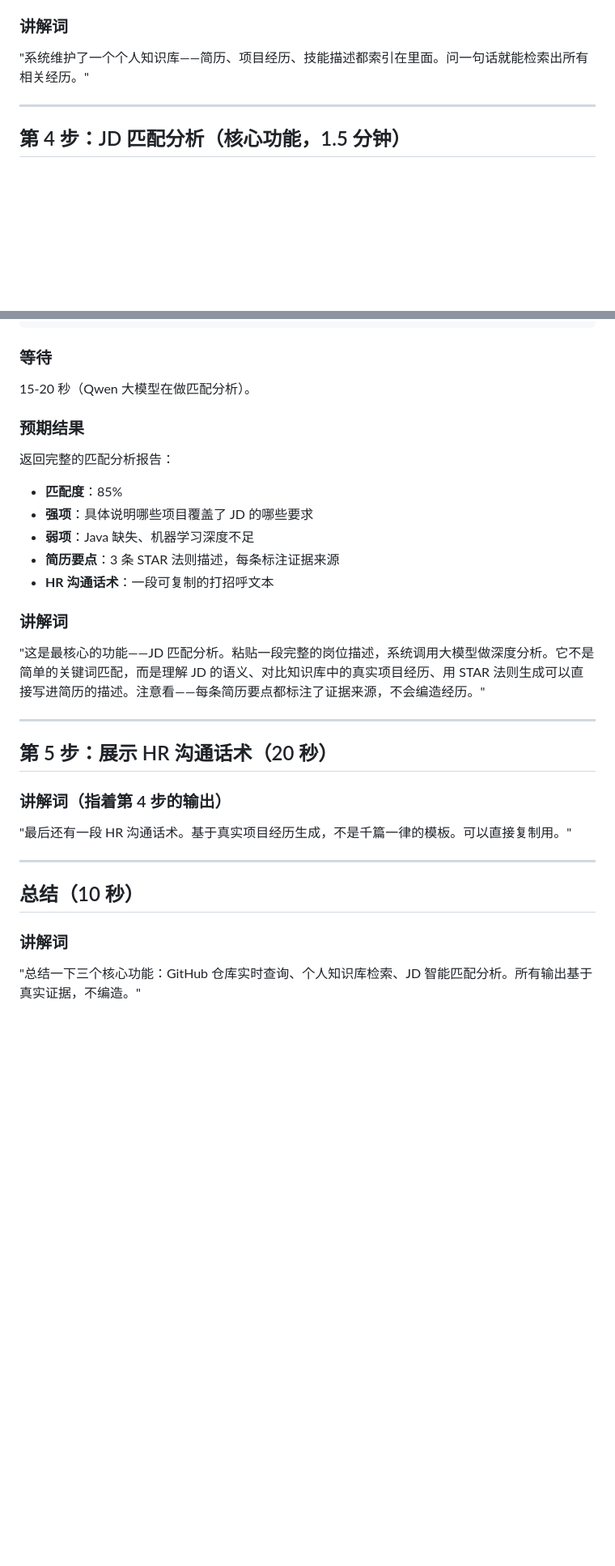
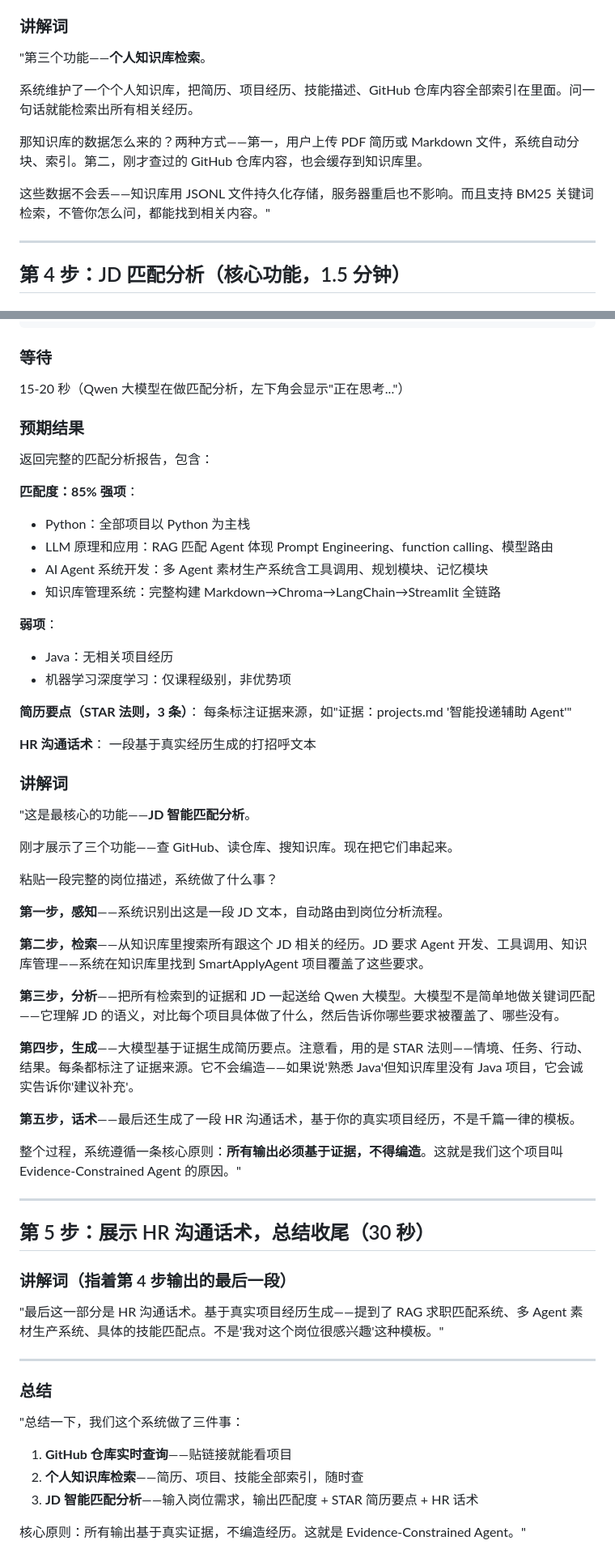
Before and after one commit to yfn-1116/career-agent-assistant, a Markdown page: docs/demo_script.md, 2 parts joined by grey strips. Shown at 81% size. GitHub-like rendering; blank space fills up the shorter version.

Commit message:
docs: 完善 Demo 演示脚本，每步添加详细技术讲解词

````diff
--- a/docs/demo_script.md
+++ b/docs/demo_script.md
@@ -52,6 +68,13 @@ https://github.com/yfn-1116/career-agent-assistant这个仓库做什么的
 
 ### 讲解词
-"系统维护了一个个人知识库——简历、项目经历、技能描述都索引在里面。问一句话就能检索出所有相关经历。"
+
+"第三个功能——**个人知识库检索**。
+
+系统维护了一个个人知识库，把简历、项目经历、技能描述、GitHub 仓库内容全部索引在里面。问一句话就能检索出所有相关经历。
+
+那知识库的数据怎么来的？两种方式——第一，用户上传 PDF 简历或 Markdown 文件，系统自动分块、索引。第二，刚才查过的 GitHub 仓库内容，也会缓存到知识库里。
+
+这些数据不会丢——知识库用 JSONL 文件持久化存储，服务器重启也不影响。而且支持 BM25 关键词检索，不管你怎么问，都能找到相关内容。"
 
 ---
 
@@ -81,29 +104,64 @@ Agent开发实习生 (140-190元/天)
 ```
 
 ### 等待
-15-20 秒（Qwen 大模型在做匹配分析）。
+15-20 秒（Qwen 大模型在做匹配分析，左下角会显示"正在思考..."）
 
 ### 预期结果
-返回完整的匹配分析报告：
-- **匹配度**：85%
-- **强项**：具体说明哪些项目覆盖了 JD 的哪些要求
-- **弱项**：Java 缺失、机器学习深度不足
-- **简历要点**：3 条 STAR 法则描述，每条标注证据来源
-- **HR 沟通话术**：一段可复制的打招呼文本
+返回完整的匹配分析报告，包含：
+
+**匹配度：85%**
+**强项**：
+- Python：全部项目以 Python 为主栈
+- LLM 原理和应用：RAG 匹配 Agent 体现 Prompt Engineering、function calling、模型路由
+- AI Agent 系统开发：多 Agent 素材生产系统含工具调用、规划模块、记忆模块
+- 知识库管理系统：完整构建 Markdown→Chroma→LangChain→Streamlit 全链路
+
+**弱项**：
+- Java：无相关项目经历
+- 机器学习深度学习：仅课程级别，非优势项
+
+**简历要点（STAR 法则，3 条）**：
+每条标注证据来源，如"证据：projects.md '智能投递辅助 Agent'"
+
+**HR 沟通话术**：
+一段基于真实经历生成的打招呼文本
 
 ### 讲解词
-"这是最核心的功能——JD 匹配分析。粘贴一段完整的岗位描述，系统调用大模型做深度分析。它不是简单的关键词匹配，而是理解 JD 的语义、对比知识库中的真实项目经历、用 STAR 法则生成可以直接写进简历的描述。注意看——每条简历要点都标注了证据来源，不会编造经历。"
+
+"这是最核心的功能——**JD 智能匹配分析**。
+
+刚才展示了三个功能——查 GitHub、读仓库、搜知识库。现在把它们串起来。
+
+粘贴一段完整的岗位描述，系统做了什么事？
+
+**第一步，感知**——系统识别出这是一段 JD 文本，自动路由到岗位分析流程。
+
+**第二步，检索**——从知识库里搜索所有跟这个 JD 相关的经历。JD 要求 Agent 开发、工具调用、知识库管理——系统在知识库里找到 SmartApplyAgent 项目覆盖了这些要求。
+
+**第三步，分析**——把所有检索到的证据和 JD 一起送给 Qwen 大模型。大模型不是简单地做关键词匹配——它理解 JD 的语义，对比每个项目具体做了什么，然后告诉你哪些要求被覆盖了、哪些没有。
+
+**第四步，生成**——大模型基于证据生成简历要点。注意看，用的是 STAR 法则——情境、任务、行动、结果。每条都标注了证据来源。它不会编造——如果说'熟悉 Java'但知识库里没有 Java 项目，它会诚实告诉你'建议补充'。
+
+**第五步，话术**——最后还生成了一段 HR 沟通话术，基于你的真实项目经历，不是千篇一律的模板。
+
+整个过程，系统遵循一条核心原则：**所有输出必须基于证据，不得编造**。这就是我们这个项目叫 Evidence-Constrained Agent 的原因。"
 
 ---
 
-## 第 5 步：展示 HR 沟通话术（20 秒）
+## 第 5 步：展示 HR 沟通话术，总结收尾（30 秒）
 
-### 讲解词（指着第 4 步的输出）
-"最后还有一段 HR 沟通话术。基于真实项目经历生成，不是千篇一律的模板。可以直接复制用。"
+### 讲解词（指着第 4 步输出的最后一段）
+
+"最后这一部分是 HR 沟通话术。基于真实项目经历生成——提到了 RAG 求职匹配系统、多 Agent 素材生产系统、具体的技能匹配点。不是'我对这个岗位很感兴趣'这种模板。"
 
 ---
 
-## 总结（10 秒）
+### 总结
 
-### 讲解词
-"总结一下三个核心功能：GitHub 仓库实时查询、个人知识库检索、JD 智能匹配分析。所有输出基于真实证据，不编造。"
+"总结一下，我们这个系统做了三件事：
+
+1. **GitHub 仓库实时查询**——贴链接就能看项目
+2. **个人知识库检索**——简历、项目、技能全部索引，随时查
+3. **JD 智能匹配分析**——输入岗位需求，输出匹配度 + STAR 简历要点 + HR 话术
+
+核心原则：所有输出基于真实证据，不编造经历。这就是 Evidence-Constrained Agent。"
````
Also changed, not shown: other parts of docs/demo_script.md (+23 -7 lines).
